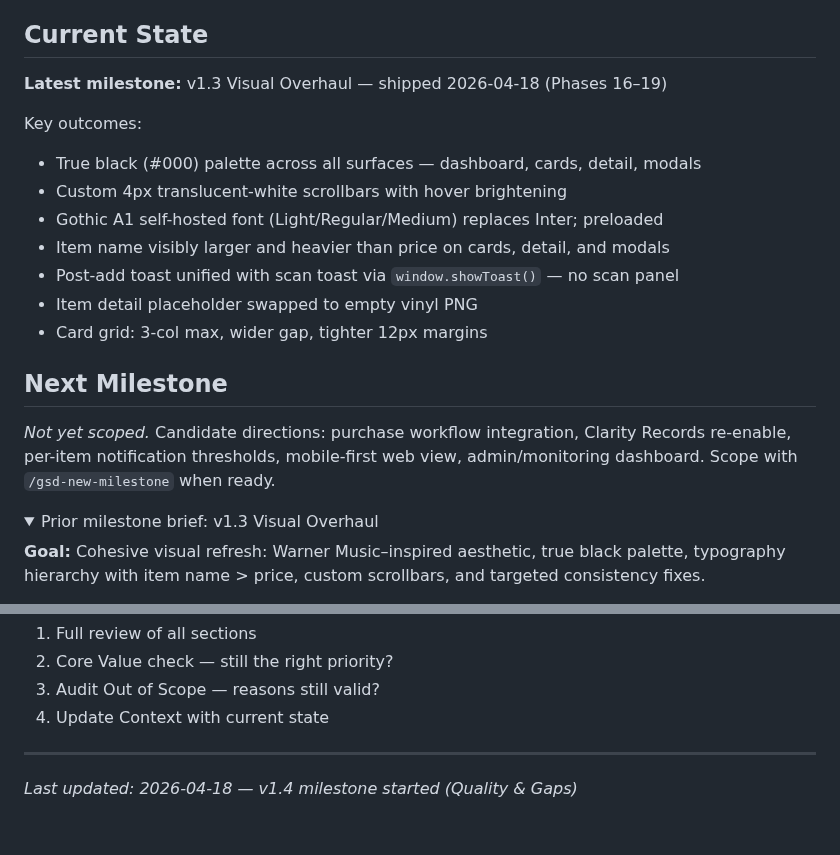
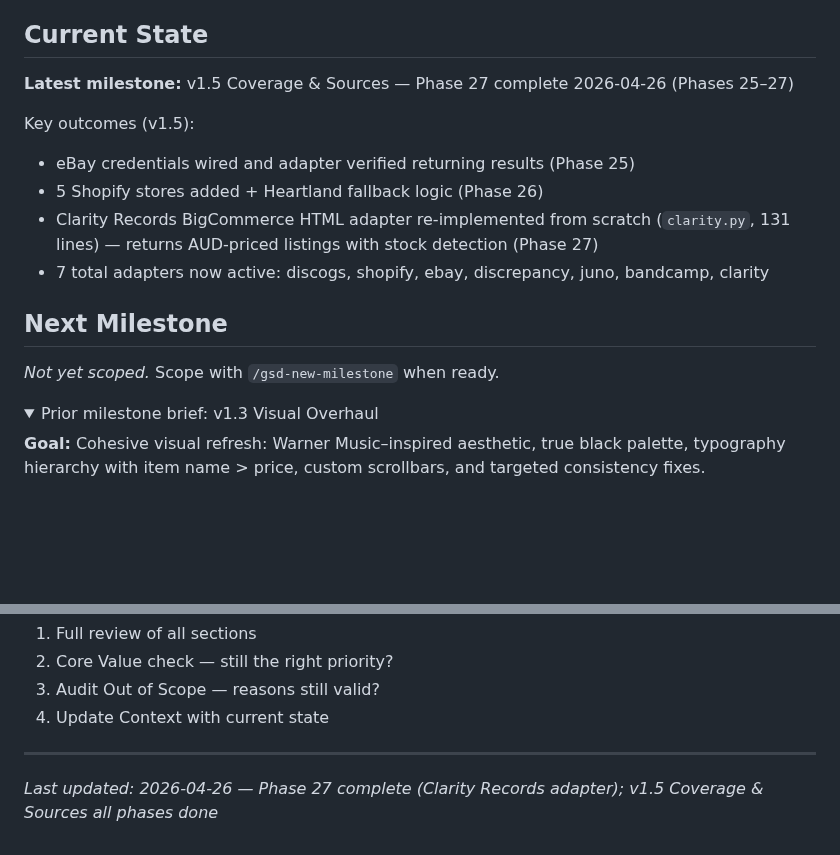
Before and after one commit to jacobem1836/Vinyl-Scraper, a Markdown page: .planning/PROJECT.md, 2 parts joined by grey strips. Rendered like a GitHub page; folded sections open; blank space fills up the shorter version.

Commit message:
docs(phase-27): evolve PROJECT.md after phase completion

```diff
--- a/.planning/PROJECT.md
+++ b/.planning/PROJECT.md
@@ -24,20 +24,17 @@ Show me the cheapest way to buy the records I want, right now.
 
 ## Current State
 
-**Latest milestone:** v1.3 Visual Overhaul — shipped 2026-04-18 (Phases 16–19)
+**Latest milestone:** v1.5 Coverage & Sources — Phase 27 complete 2026-04-26 (Phases 25–27)
 
-Key outcomes:
-- True black (#000) palette across all surfaces — dashboard, cards, detail, modals
-- Custom 4px translucent-white scrollbars with hover brightening
-- Gothic A1 self-hosted font (Light/Regular/Medium) replaces Inter; preloaded
-- Item name visibly larger and heavier than price on cards, detail, and modals
-- Post-add toast unified with scan toast via `window.showToast()` — no scan panel
-- Item detail placeholder swapped to empty vinyl PNG
-- Card grid: 3-col max, wider gap, tighter 12px margins
+Key outcomes (v1.5):
+- eBay credentials wired and adapter verified returning results (Phase 25)
+- 5 Shopify stores added + Heartland fallback logic (Phase 26)
+- Clarity Records BigCommerce HTML adapter re-implemented from scratch (`clarity.py`, 131 lines) — returns AUD-priced listings with stock detection (Phase 27)
+- 7 total adapters now active: discogs, shopify, ebay, discrepancy, juno, bandcamp, clarity
 
 ## Next Milestone
 
-*Not yet scoped.* Candidate directions: purchase workflow integration, Clarity Records re-enable, per-item notification thresholds, mobile-first web view, admin/monitoring dashboard. Scope with `/gsd-new-milestone` when ready.
+*Not yet scoped.* Scope with `/gsd-new-milestone` when ready.
 
 <details>
 <summary>Prior milestone brief: v1.3 Visual Overhaul</summary>
@@ -194,4 +191,4 @@ This document evolves at phase transitions and milestone boundaries.
 4. Update Context with current state
 
 ---
-*Last updated: 2026-04-18 — v1.4 milestone started (Quality & Gaps)*
+*Last updated: 2026-04-26 — Phase 27 complete (Clarity Records adapter); v1.5 Coverage & Sources all phases done*
```
